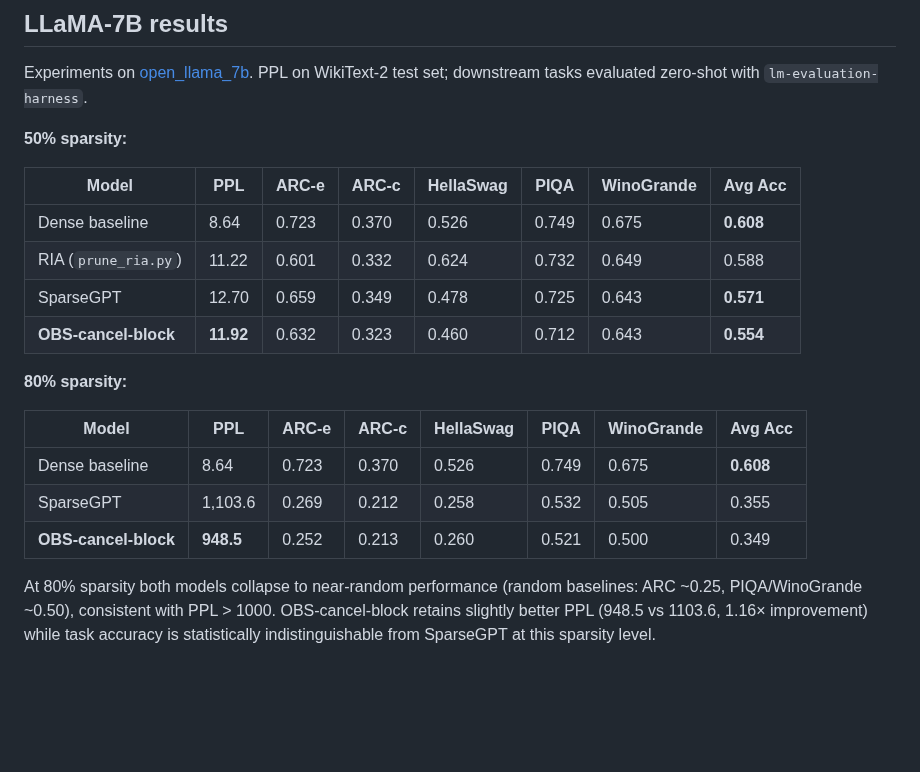
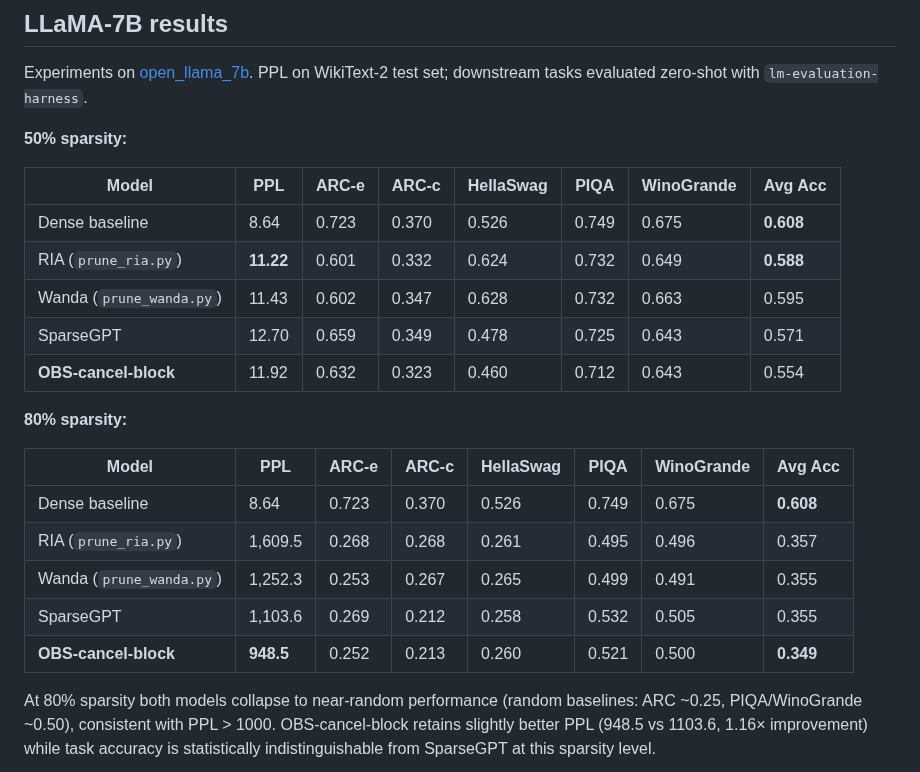
Before and after one commit to KimiaGholami/Sparse-LLMs-on-Loihi, a Markdown page: README.md, the part around the change. Drawn GitHub-style; blank space fills up the shorter version.

Commit message:
Add Wanda to LLaMA-7B 50% table and Wanda+RIA to 80% table
Co-Authored-By: Claude Sonnet 4.6 <noreply@anthropic.com>

```diff
--- a/README.md
+++ b/README.md
@@ -98,17 +98,20 @@ Experiments on [open_llama_7b](https://huggingface.co/openlm-research/open_llama
 | Model | PPL | ARC-e | ARC-c | HellaSwag | PIQA | WinoGrande | Avg Acc |
 |-------|-----|-------|-------|-----------|------|------------|---------|
 | Dense baseline | 8.64 | 0.723 | 0.370 | 0.526 | 0.749 | 0.675 | **0.608** |
-| RIA (`prune_ria.py`) | 11.22 | 0.601 | 0.332 | 0.624 | 0.732 | 0.649 | 0.588 |
-| SparseGPT | 12.70 | 0.659 | 0.349 | 0.478 | 0.725 | 0.643 | **0.571** |
-| **OBS-cancel-block** | **11.92** | 0.632 | 0.323 | 0.460 | 0.712 | 0.643 | **0.554** |
+| RIA (`prune_ria.py`) | **11.22** | 0.601 | 0.332 | 0.624 | 0.732 | 0.649 | **0.588** |
+| Wanda (`prune_wanda.py`) | 11.43 | 0.602 | 0.347 | 0.628 | 0.732 | 0.663 | 0.595 |
+| SparseGPT | 12.70 | 0.659 | 0.349 | 0.478 | 0.725 | 0.643 | 0.571 |
+| **OBS-cancel-block** | 11.92 | 0.632 | 0.323 | 0.460 | 0.712 | 0.643 | 0.554 |
 
 **80% sparsity:**
 
 | Model | PPL | ARC-e | ARC-c | HellaSwag | PIQA | WinoGrande | Avg Acc |
 |-------|-----|-------|-------|-----------|------|------------|---------|
 | Dense baseline | 8.64 | 0.723 | 0.370 | 0.526 | 0.749 | 0.675 | **0.608** |
+| RIA (`prune_ria.py`) | 1,609.5 | 0.268 | 0.268 | 0.261 | 0.495 | 0.496 | 0.357 |
+| Wanda (`prune_wanda.py`) | 1,252.3 | 0.253 | 0.267 | 0.265 | 0.499 | 0.491 | 0.355 |
 | SparseGPT | 1,103.6 | 0.269 | 0.212 | 0.258 | 0.532 | 0.505 | 0.355 |
-| **OBS-cancel-block** | **948.5** | 0.252 | 0.213 | 0.260 | 0.521 | 0.500 | 0.349 |
+| **OBS-cancel-block** | **948.5** | 0.252 | 0.213 | 0.260 | 0.521 | 0.500 | **0.349** |
 
 At 80% sparsity both models collapse to near-random performance (random baselines: ARC ~0.25, PIQA/WinoGrande ~0.50), consistent with PPL > 1000. OBS-cancel-block retains slightly better PPL (948.5 vs 1103.6, 1.16× improvement) while task accuracy is statistically indistinguishable from SparseGPT at this sparsity level.
 
```
